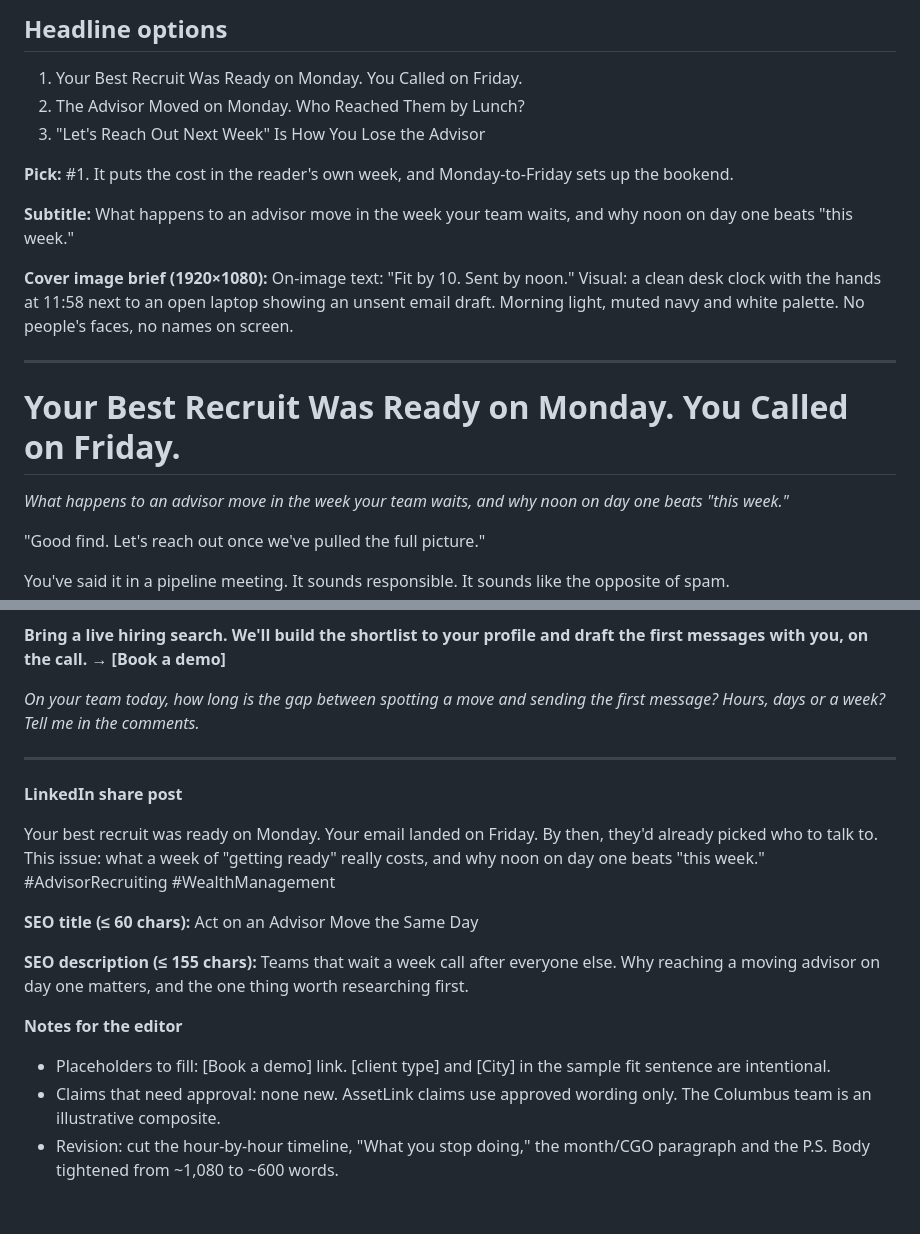
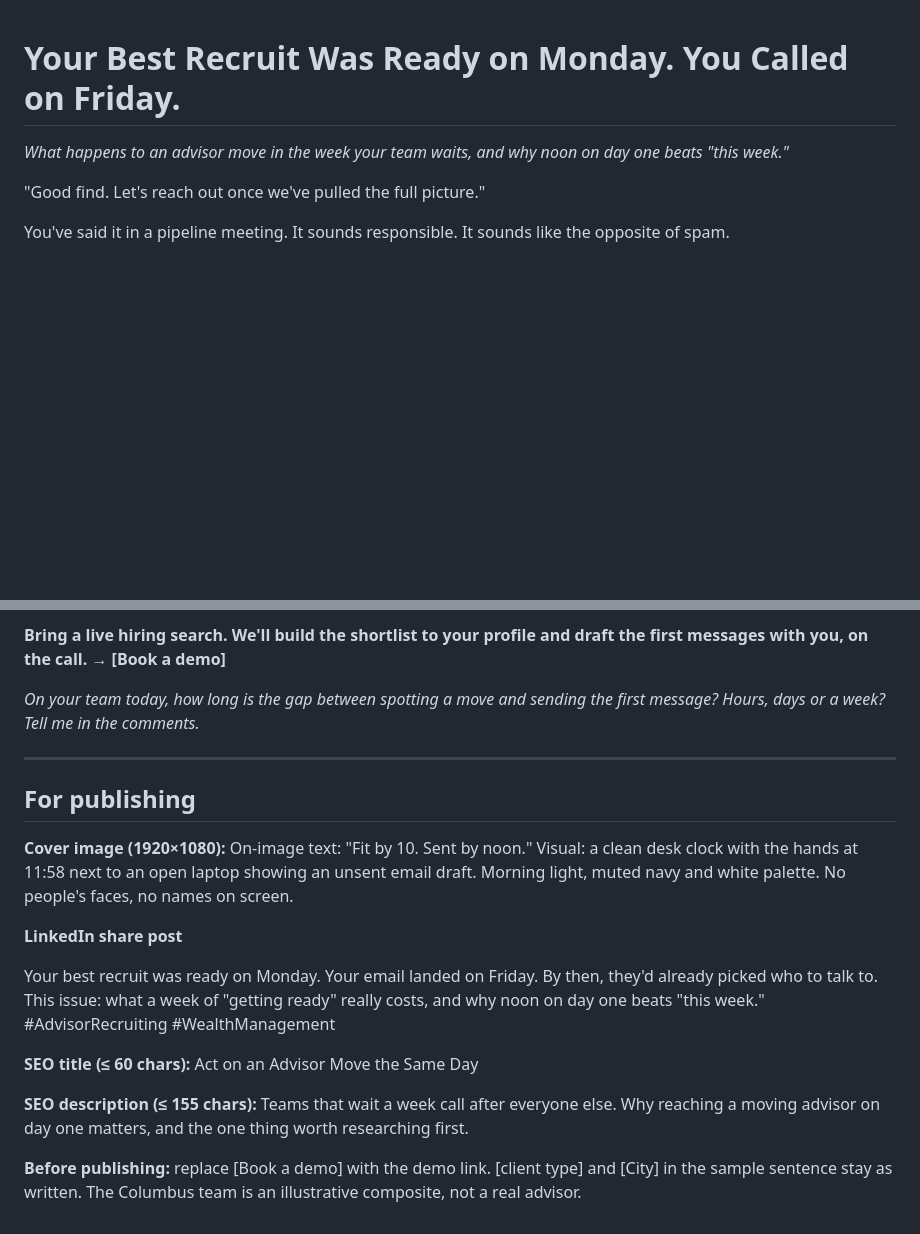
Before and after one commit to makarios94/html, a Markdown page: newsletters/2026-10-28-act-on-an-advisor-move-the-same-day.md, 2 parts joined by grey strips. Drawn GitHub-style; blank space fills up the shorter version.

Commit message:
Finalize same-day newsletter with chosen headline
Co-Authored-By: Claude Opus 5.5 <noreply@anthropic.com>
Claude-Session: https://claude.ai/code/session_01QfP74V95XYBsv9CtazNeMB

```diff
--- a/newsletters/2026-10-28-act-on-an-advisor-move-the-same-day.md
+++ b/newsletters/2026-10-28-act-on-an-advisor-move-the-same-day.md
@@ -1,16 +1,3 @@
-## Headline options
-1. Your Best Recruit Was Ready on Monday. You Called on Friday.
-2. The Advisor Moved on Monday. Who Reached Them by Lunch?
-3. "Let's Reach Out Next Week" Is How You Lose the Advisor
-
-**Pick:** #1. It puts the cost in the reader's own week, and Monday-to-Friday sets up the bookend.
-
-**Subtitle:** What happens to an advisor move in the week your team waits, and why noon on day one beats "this week."
-
-**Cover image brief (1920×1080):** On-image text: "Fit by 10. Sent by noon." Visual: a clean desk clock with the hands at 11:58 next to an open laptop showing an unsent email draft. Morning light, muted navy and white palette. No people's faces, no names on screen.
-
----
-
 # Your Best Recruit Was Ready on Monday. You Called on Friday.
 *What happens to an advisor move in the week your team waits, and why noon on day one beats "this week."*
 
@@ -73,6 +60,10 @@ Know who, why and when.
 
 ---
 
+## For publishing
+
+**Cover image (1920×1080):** On-image text: "Fit by 10. Sent by noon." Visual: a clean desk clock with the hands at 11:58 next to an open laptop showing an unsent email draft. Morning light, muted navy and white palette. No people's faces, no names on screen.
+
 **LinkedIn share post**
 
 Your best recruit was ready on Monday. Your email landed on Friday.
@@ -84,7 +75,4 @@ This issue: what a week of "getting ready" really costs, and why noon on day one
 
 **SEO description (≤ 155 chars):** Teams that wait a week call after everyone else. Why reaching a moving advisor on day one matters, and the one thing worth researching first.
 
-**Notes for the editor**
-- Placeholders to fill: [Book a demo] link. [client type] and [City] in the sample fit sentence are intentional.
-- Claims that need approval: none new. AssetLink claims use approved wording only. The Columbus team is an illustrative composite.
-- Revision: cut the hour-by-hour timeline, "What you stop doing," the month/CGO paragraph and the P.S. Body tightened from ~1,080 to ~600 words.
+**Before publishing:** replace [Book a demo] with the demo link. [client type] and [City] in the sample sentence stay as written. The Columbus team is an illustrative composite, not a real advisor.
```
